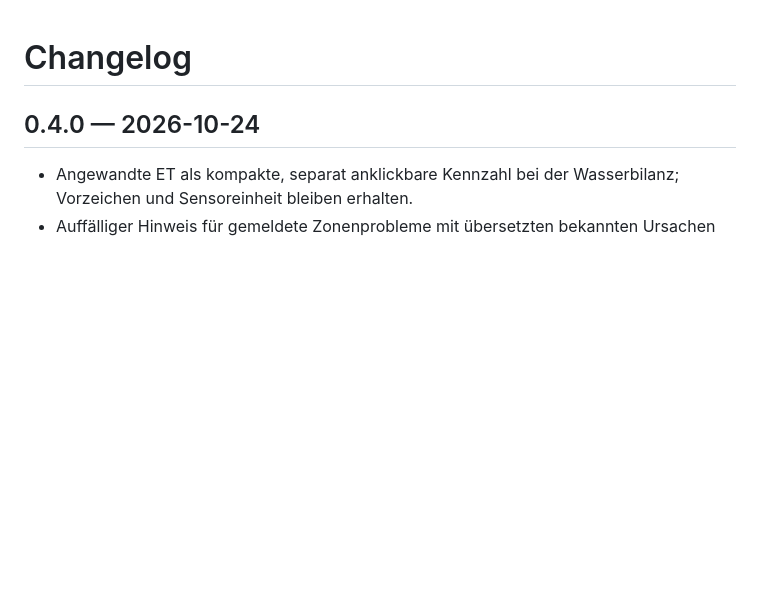
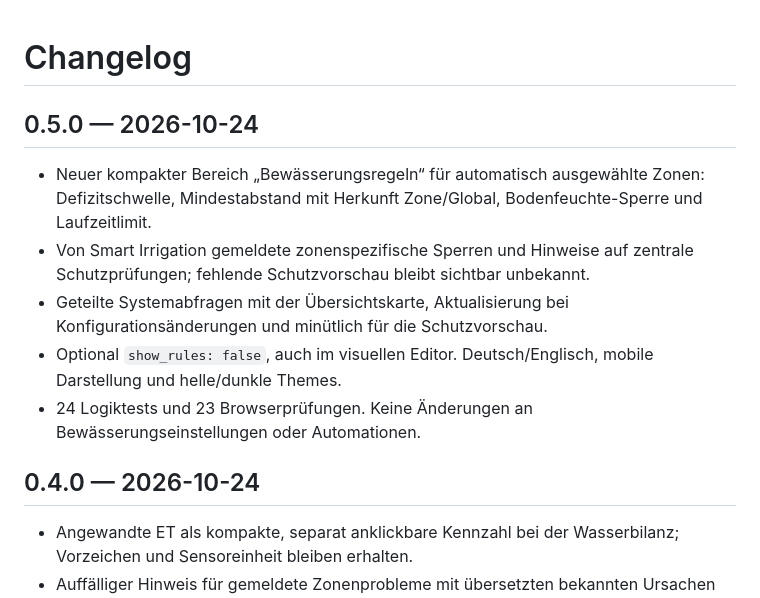
Before and after one commit to lweberru/ha_irrigation_zone_card, a Markdown page: CHANGELOG.md, the part around the change. GitHub-like rendering; blank space fills up the shorter version.

```diff
--- a/CHANGELOG.md
+++ b/CHANGELOG.md
@@ -1,4 +1,12 @@
 # Changelog
+
+## 0.5.0 — 2026-10-24
+
+- Neuer kompakter Bereich „Bewässerungsregeln“ für automatisch ausgewählte Zonen: Defizitschwelle, Mindestabstand mit Herkunft Zone/Global, Bodenfeuchte-Sperre und Laufzeitlimit.
+- Von Smart Irrigation gemeldete zonenspezifische Sperren und Hinweise auf zentrale Schutzprüfungen; fehlende Schutzvorschau bleibt sichtbar unbekannt.
+- Geteilte Systemabfragen mit der Übersichtskarte, Aktualisierung bei Konfigurationsänderungen und minütlich für die Schutzvorschau.
+- Optional `show_rules: false`, auch im visuellen Editor. Deutsch/Englisch, mobile Darstellung und helle/dunkle Themes.
+- 24 Logiktests und 23 Browserprüfungen. Keine Änderungen an Bewässerungseinstellungen oder Automationen.
 
 ## 0.4.0 — 2026-10-24
 
```
Also changed, not shown: README.md (+13 -2 lines), docs/rules-dark.png (added), docs/rules-light.png (added), docs/rules-mobile.png (added), 11 other files.
